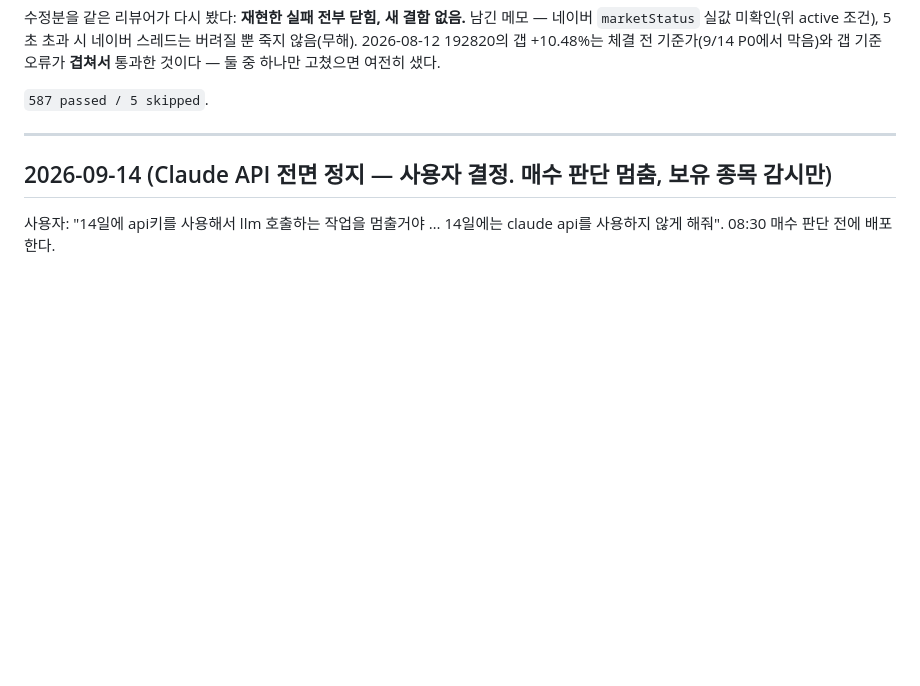
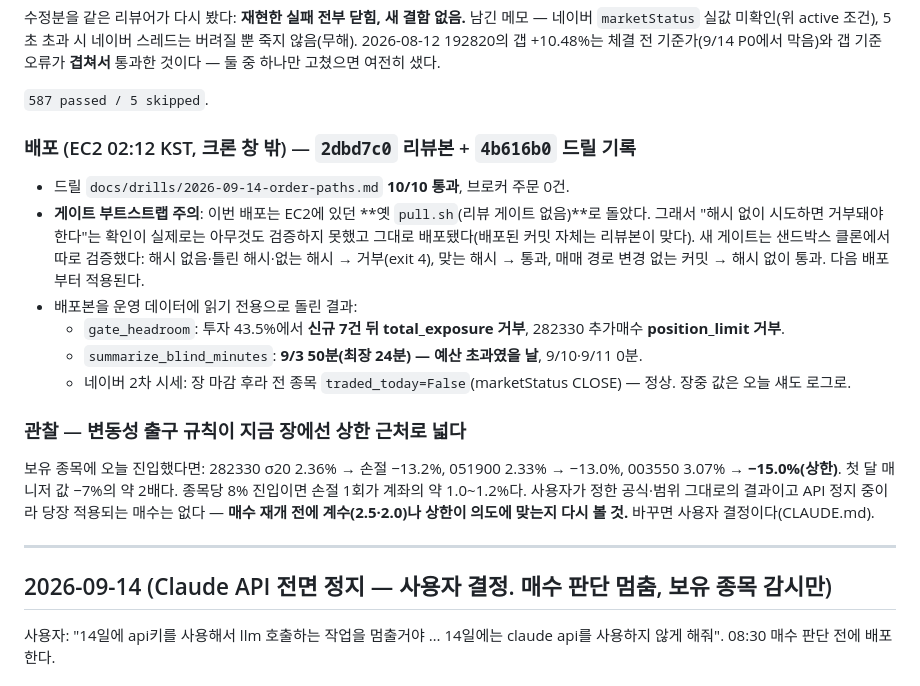
Before and after one commit to YJEFFf/Stock-Investment-Multi-Agent, a Markdown page: docs/CHANGELOG.md, the part around the change. Rendered like a GitHub page; blank space fills up the shorter version.

Commit message:
Record the P1 deploy, the gate bootstrap caveat, and wide volatility stops
The first deploy ran through the old pull.sh, so its "refuse without a
hash" check proved nothing; the new gate was verified separately in a
sandbox clone. Against production data the headroom probe rejects on both
limits, 09-03 would have breached the blind-minute budget, and today's
volatility puts stops near the 15% cap, about twice the manager's usual 7%.

Co-Authored-By: Claude Opus 5 (1M context) <noreply@anthropic.com>
Claude-Session: https://claude.ai/code/session_01BS7ZgAMPr6Jf85698gEBVz

```diff
--- a/docs/CHANGELOG.md
+++ b/docs/CHANGELOG.md
@@ -85,6 +85,25 @@
 것이다 — 둘 중 하나만 고쳤으면 여전히 샜다.
 
 `587 passed / 5 skipped`.
+
+### 배포 (EC2 02:12 KST, 크론 창 밖) — `2dbd7c0` 리뷰본 + `4b616b0` 드릴 기록
+
+- 드릴 `docs/drills/2026-09-14-order-paths.md` **10/10 통과**, 브로커 주문 0건.
+- **게이트 부트스트랩 주의**: 이번 배포는 EC2에 있던 **옛 `pull.sh`(리뷰 게이트 없음)**로 돌았다. 그래서
+  "해시 없이 시도하면 거부돼야 한다"는 확인이 실제로는 아무것도 검증하지 못했고 그대로 배포됐다(배포된
+  커밋 자체는 리뷰본이 맞다). 새 게이트는 샌드박스 클론에서 따로 검증했다: 해시 없음·틀린 해시·없는 해시
+  → 거부(exit 4), 맞는 해시 → 통과, 매매 경로 변경 없는 커밋 → 해시 없이 통과. 다음 배포부터 적용된다.
+- 배포본을 운영 데이터에 읽기 전용으로 돌린 결과:
+  - `gate_headroom`: 투자 43.5%에서 **신규 7건 뒤 total_exposure 거부**, 282330 추가매수 **position_limit 거부**.
+  - `summarize_blind_minutes`: **9/3 50분(최장 24분) — 예산 초과였을 날**, 9/10·9/11 0분.
+  - 네이버 2차 시세: 장 마감 후라 전 종목 `traded_today=False`(marketStatus CLOSE) — 정상. 장중 값은 오늘 섀도 로그로.
+
+### 관찰 — 변동성 출구 규칙이 지금 장에선 상한 근처로 넓다
+
+보유 종목에 오늘 진입했다면: 282330 σ20 2.36% → 손절 −13.2%, 051900 2.33% → −13.0%, 003550 3.07% →
+**−15.0%(상한)**. 첫 달 매니저 값 −7%의 약 2배다. 종목당 8% 진입이면 손절 1회가 계좌의 약 1.0~1.2%다.
+사용자가 정한 공식·범위 그대로의 결과이고 API 정지 중이라 당장 적용되는 매수는 없다 — **매수 재개 전에
+계수(2.5·2.0)나 상한이 의도에 맞는지 다시 볼 것.** 바꾸면 사용자 결정이다(CLAUDE.md).
 
 ---
 
```
